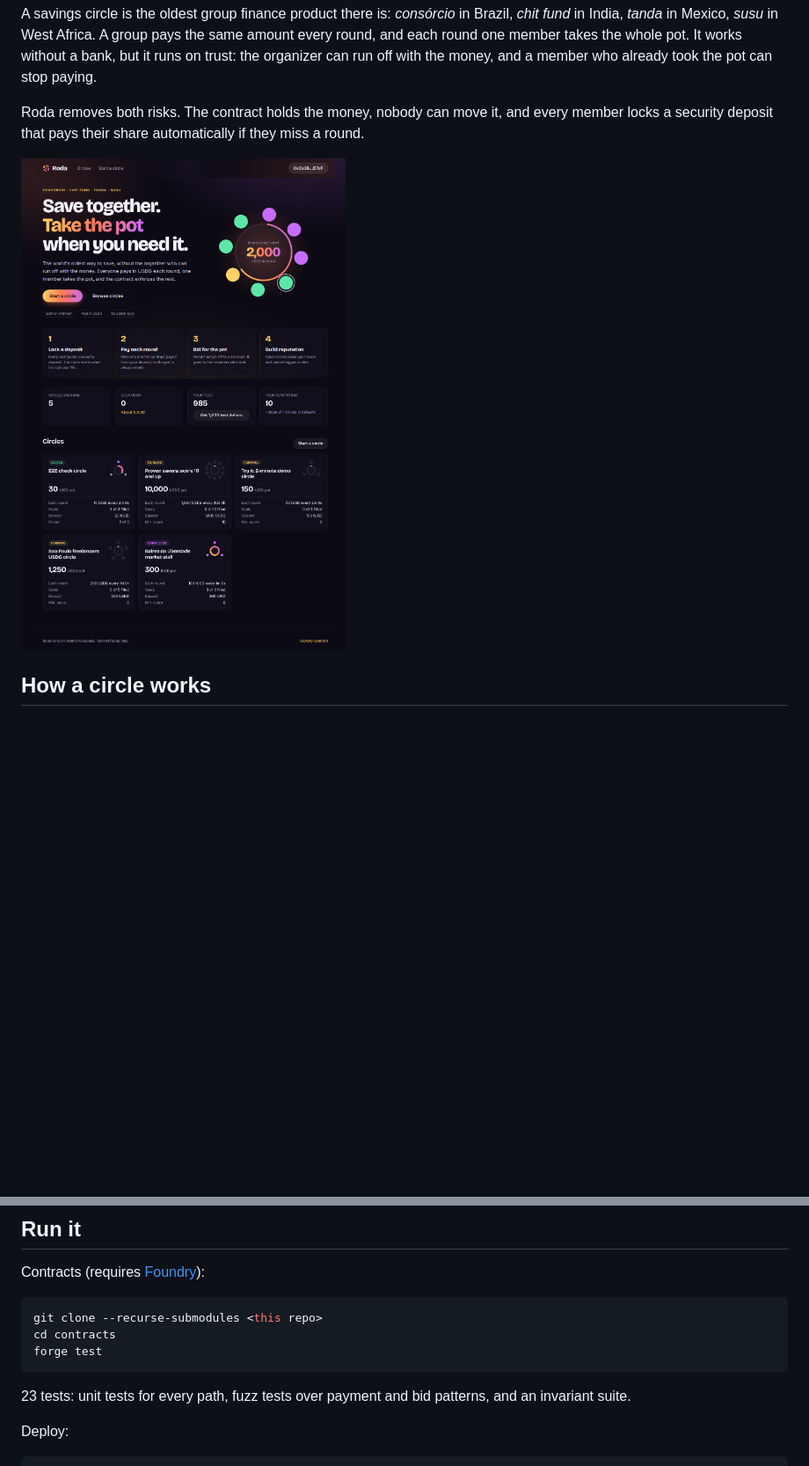
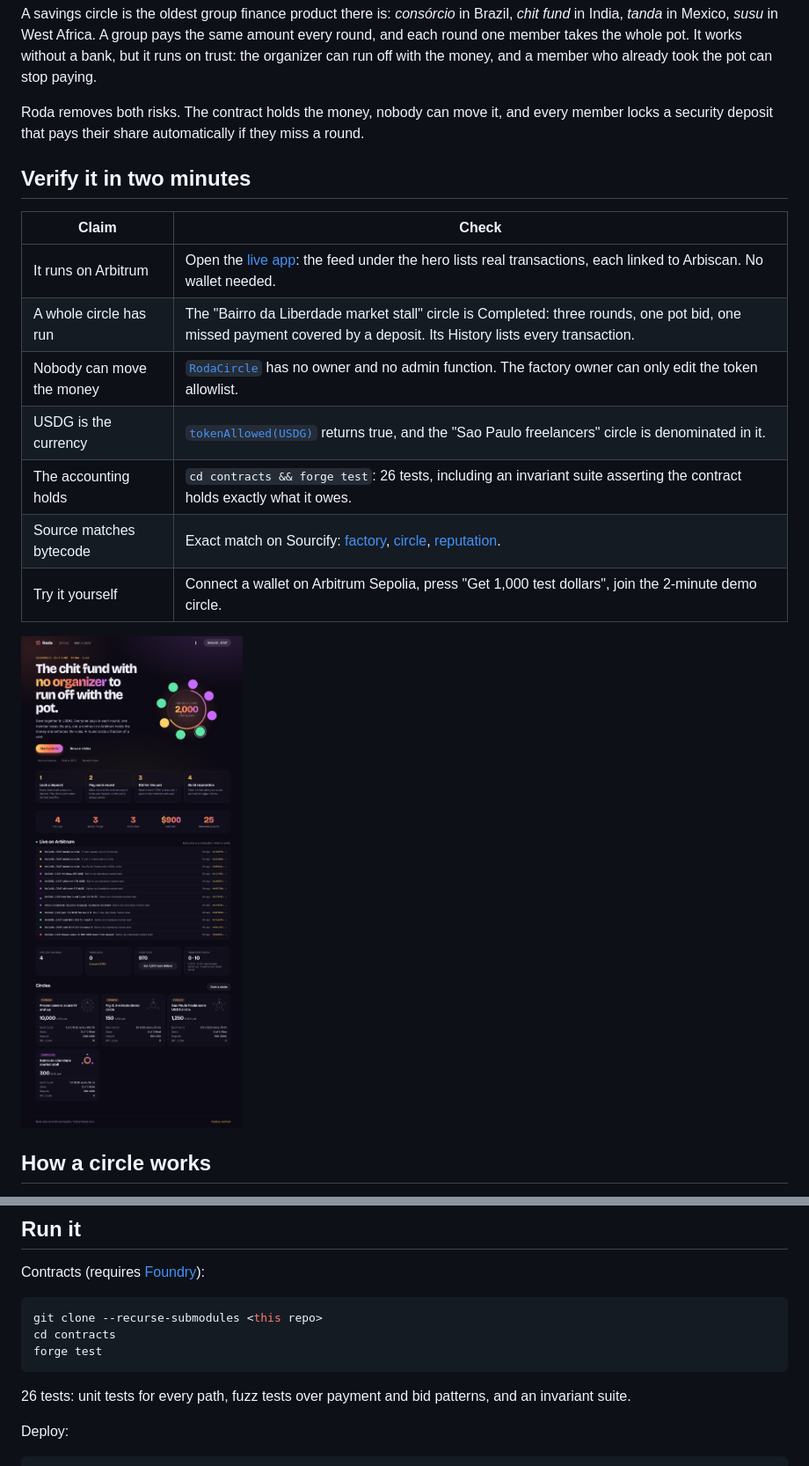
Before and after one commit to Shijas786/roda-consorcio, a Markdown page: README.md, 2 parts joined by grey strips. Shown at 88% size. GitHub-like rendering; pictures changed too: docs/img/home.png; blank space fills up the shorter version.

Commit message:
Redeploy, add live onchain activity feed and sounds, readable revert reasons, phone layout, verification table
Co-Authored-By: Devin AI <158243242+devin-ai-integration[bot]@users.noreply.github.com>

````diff
--- a/README.md
+++ b/README.md
@@ -9,6 +9,18 @@ and a member who already took the pot can stop paying.
 
 Roda removes both risks. The contract holds the money, nobody can move it, and every member locks a security
 deposit that pays their share automatically if they miss a round.
+
+## Verify it in two minutes
+
+| Claim | Check |
+| --- | --- |
+| It runs on Arbitrum | Open the [live app](https://shijas786.github.io/roda-consorcio/): the feed under the hero lists real transactions, each linked to Arbiscan. No wallet needed. |
+| A whole circle has run | The "Bairro da Liberdade market stall" circle is Completed: three rounds, one pot bid, one missed payment covered by a deposit. Its History lists every transaction. |
+| Nobody can move the money | [`RodaCircle`](contracts/src/RodaCircle.sol) has no owner and no admin function. The factory owner can only edit the token allowlist. |
+| USDG is the currency | [`tokenAllowed(USDG)`](https://sepolia.arbiscan.io/address/0x2Dbcc0d7815dF11020C188943760b4d92AE2ac05#readContract) returns true, and the "Sao Paulo freelancers" circle is denominated in it. |
+| The accounting holds | `cd contracts && forge test`: 26 tests, including an invariant suite asserting the contract holds exactly what it owes. |
+| Source matches bytecode | Exact match on Sourcify: [factory](https://repo.sourcify.dev/421614/0x2Dbcc0d7815dF11020C188943760b4d92AE2ac05), [circle](https://repo.sourcify.dev/421614/0x3df3bD8dd03e0F0293412f514e13A91c0DA6Dcfb), [reputation](https://repo.sourcify.dev/421614/0x42Efbc1d5f67025D29C72b8d7AC4de07a02E2e75). |
+| Try it yourself | Connect a wallet on Arbitrum Sepolia, press "Get 1,000 test dollars", join the 2-minute demo circle. |
 
 ![Roda home](docs/img/home.png)
 
@@ -83,7 +96,7 @@ cd contracts
 forge test
 ```
 
-23 tests: unit tests for every path, fuzz tests over payment and bid patterns, and an invariant suite.
+26 tests: unit tests for every path, fuzz tests over payment and bid patterns, and an invariant suite.
 
 Deploy:
 
````
Also changed, not shown: other parts of README.md (+6 -5 lines), docs/SUBMISSION.md (+8 -3 lines), docs/img/circle.png, 9 other files.
